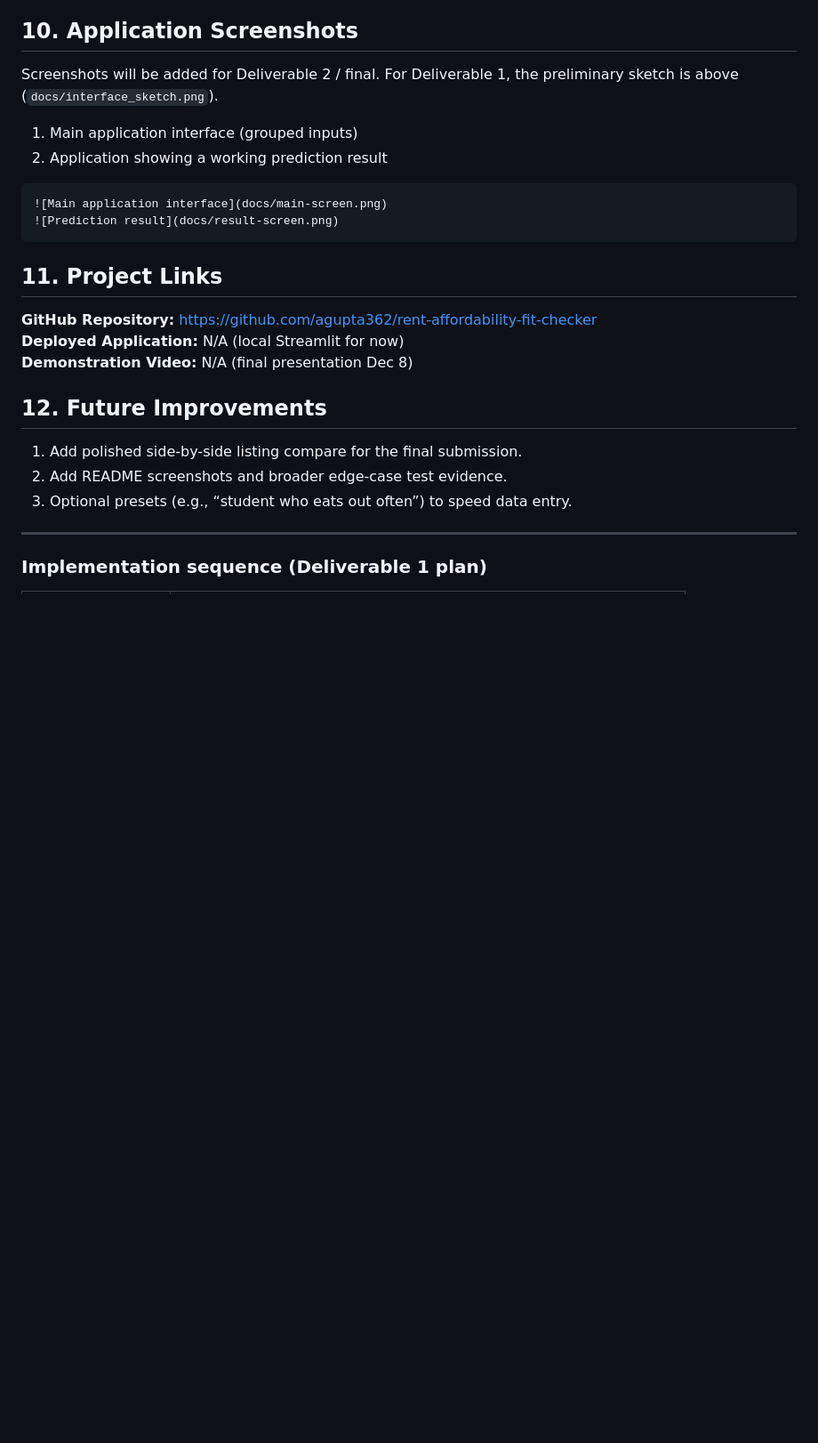
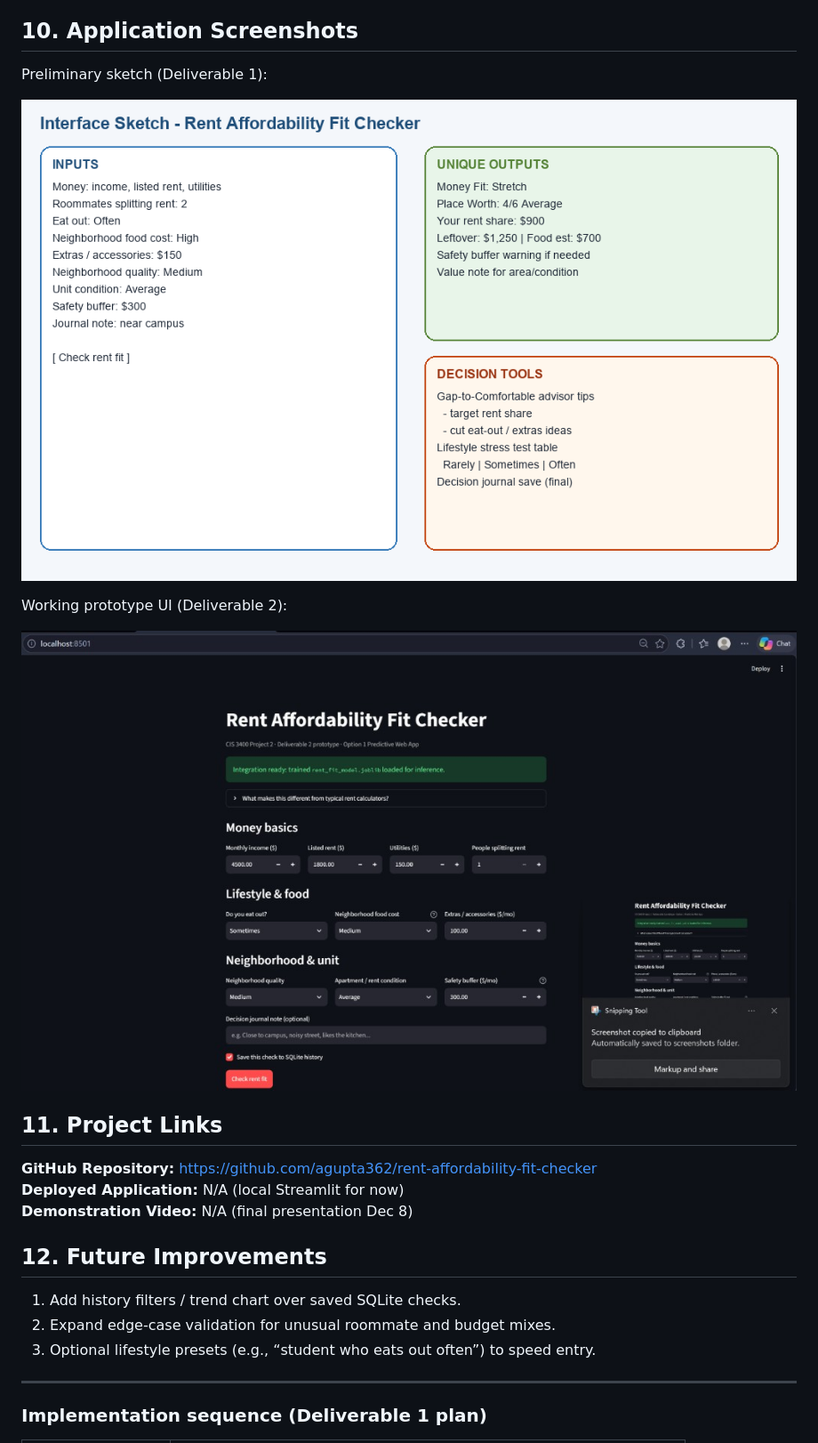
Before and after one commit to agupta362/rent-affordability-fit-checker, a Markdown page: README.md, the part around one of its changes. Shown at 89% size. Drawn GitHub-style; pictures changed too: docs/prototype_main_screen.png (added); blank space fills up the shorter version.

Commit message:
docs: tighten Deliverable 2 status and add listing compare
Update remaining-work wording to project features, include prototype screenshot, and add side-by-side listing compare in the Streamlit app.

````diff
--- a/README.md
+++ b/README.md
@@ -342,15 +344,13 @@ New skills to develop: packaging a trained model with Streamlit, class-based fea
 
 ## 10. Application Screenshots
 
-Screenshots will be added for Deliverable 2 / final. For Deliverable 1, the preliminary sketch is above (`docs/interface_sketch.png`).
+Preliminary sketch (Deliverable 1):
 
-1. Main application interface (grouped inputs)
-2. Application showing a working prediction result
+![Preliminary interface sketch](docs/interface_sketch.png)
 
-```markdown
-![Main application interface](docs/main-screen.png)
-![Prediction result](docs/result-screen.png)
-```
+Working prototype UI (Deliverable 2):
+
+![Prototype main screen](docs/prototype_main_screen.png)
 
 ## 11. Project Links
 
@@ -360,9 +360,9 @@ Screenshots will be added for Deliverable 2 / final. For Deliverable 1, the prel
 
 ## 12. Future Improvements
 
-1. Add polished side-by-side listing compare for the final submission.
-2. Add README screenshots and broader edge-case test evidence.
-3. Optional presets (e.g., “student who eats out often”) to speed data entry.
+1. Add history filters / trend chart over saved SQLite checks.
+2. Expand edge-case validation for unusual roommate and budget mixes.
+3. Optional lifestyle presets (e.g., “student who eats out often”) to speed entry.
 
 ---
 
````
Also changed, not shown: other parts of README.md (+17 -15 lines), docs/DELIVERABLE2_STATUS.md (+17 -10 lines), 1 other file.
